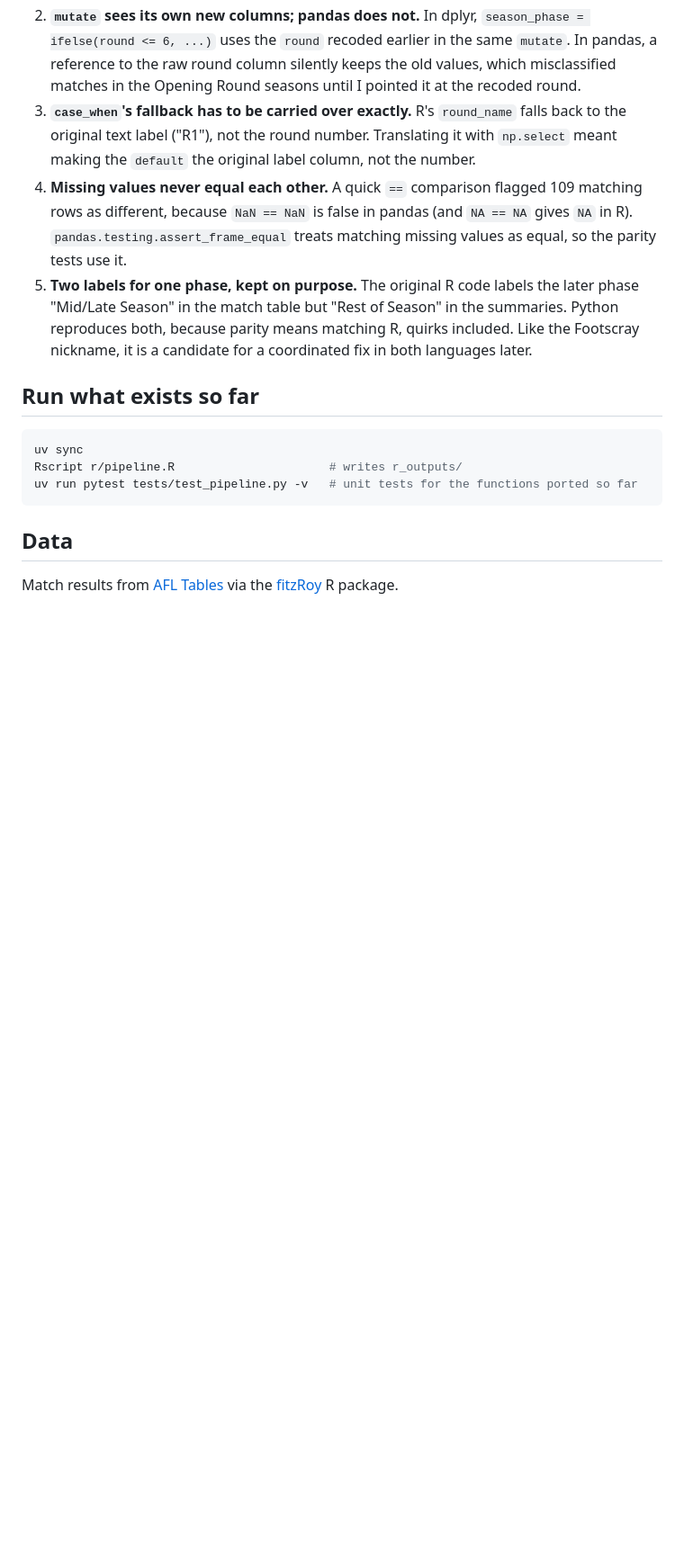
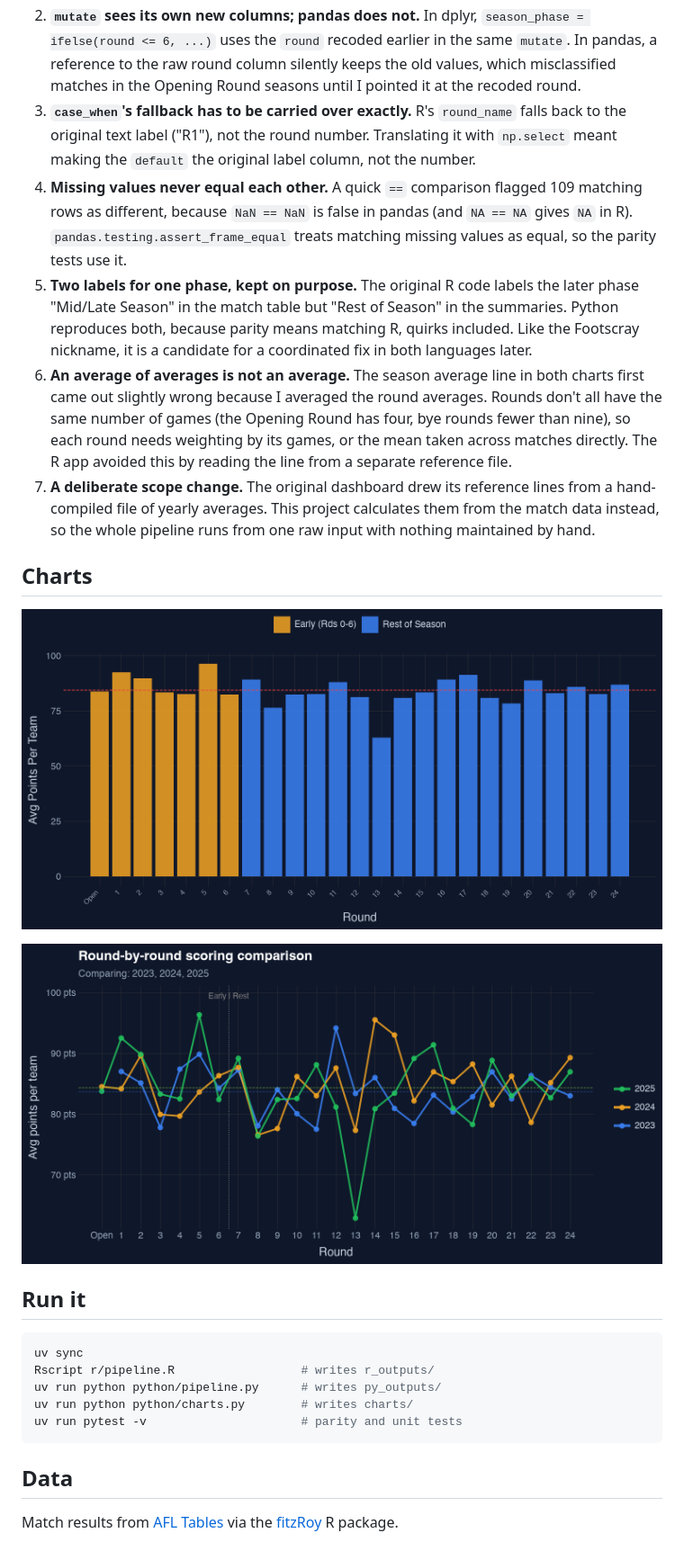
Before and after one commit to benlenep/afl-data-pipeline-r-to-python, a Markdown page: README.md, the part around one of its changes. Shown at 90% size. Rendered like a GitHub page; pictures changed too: charts/round_by_round_2025.png (added), charts/season_comparison.png (added); blank space fills up the shorter version.

Commit message:
Add plotnine charts and update README

````diff
--- a/README.md
+++ b/README.md
@@ -21,13 +21,23 @@
 3. **`case_when`'s fallback has to be carried over exactly.** R's `round_name` falls back to the original text label ("R1"), not the round number. Translating it with `np.select` meant making the `default` the original label column, not the number.
 4. **Missing values never equal each other.** A quick `==` comparison flagged 109 matching rows as different, because `NaN == NaN` is false in pandas (and `NA == NA` gives `NA` in R). `pandas.testing.assert_frame_equal` treats matching missing values as equal, so the parity tests use it.
 5. **Two labels for one phase, kept on purpose.** The original R code labels the later phase "Mid/Late Season" in the match table but "Rest of Season" in the summaries. Python reproduces both, because parity means matching R, quirks included. Like the Footscray nickname, it is a candidate for a coordinated fix in both languages later.
+6. **An average of averages is not an average.** The season average line in both charts first came out slightly wrong because I averaged the round averages. Rounds don't all have the same number of games (the Opening Round has four, bye rounds fewer than nine), so each round needs weighting by its games, or the mean taken across matches directly. The R app avoided this by reading the line from a separate reference file.
+7. **A deliberate scope change.** The original dashboard drew its reference lines from a hand-compiled file of yearly averages. This project calculates them from the match data instead, so the whole pipeline runs from one raw input with nothing maintained by hand.
 
-## Run what exists so far
+## Charts
+
+![Average points per team by round, 2025](charts/round_by_round_2025.png)
+
+![Round-by-round comparison of the last three seasons](charts/season_comparison.png)
+
+## Run it
 
 ```bash
 uv sync
-Rscript r/pipeline.R                      # writes r_outputs/
-uv run pytest tests/test_pipeline.py -v   # unit tests for the functions ported so far
+Rscript r/pipeline.R                  # writes r_outputs/
+uv run python python/pipeline.py      # writes py_outputs/
+uv run python python/charts.py        # writes charts/
+uv run pytest -v                      # parity and unit tests
 ```
 
 ## Data
````
Also changed, not shown: other parts of README.md (+1 -1 lines), 1 other file.
